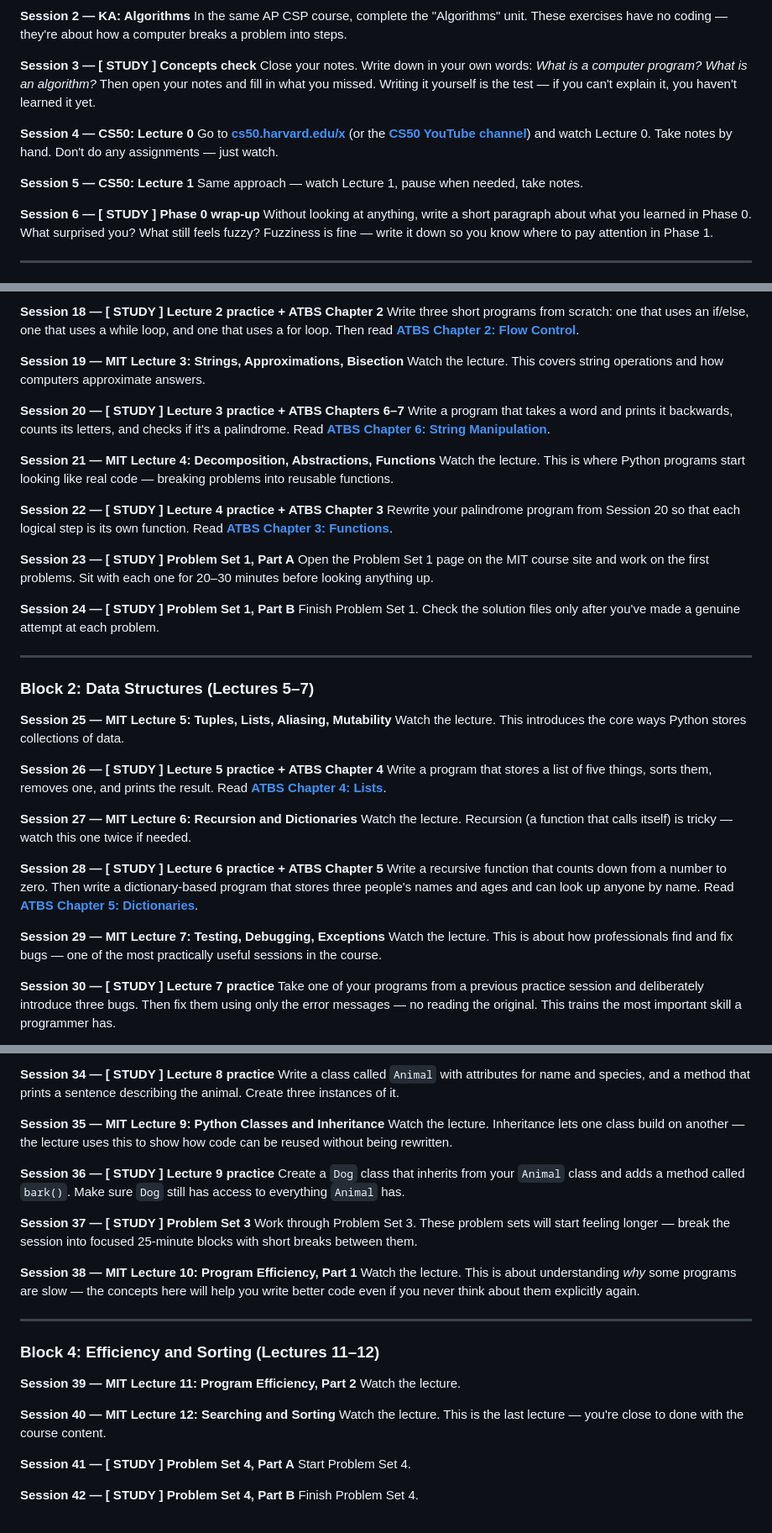
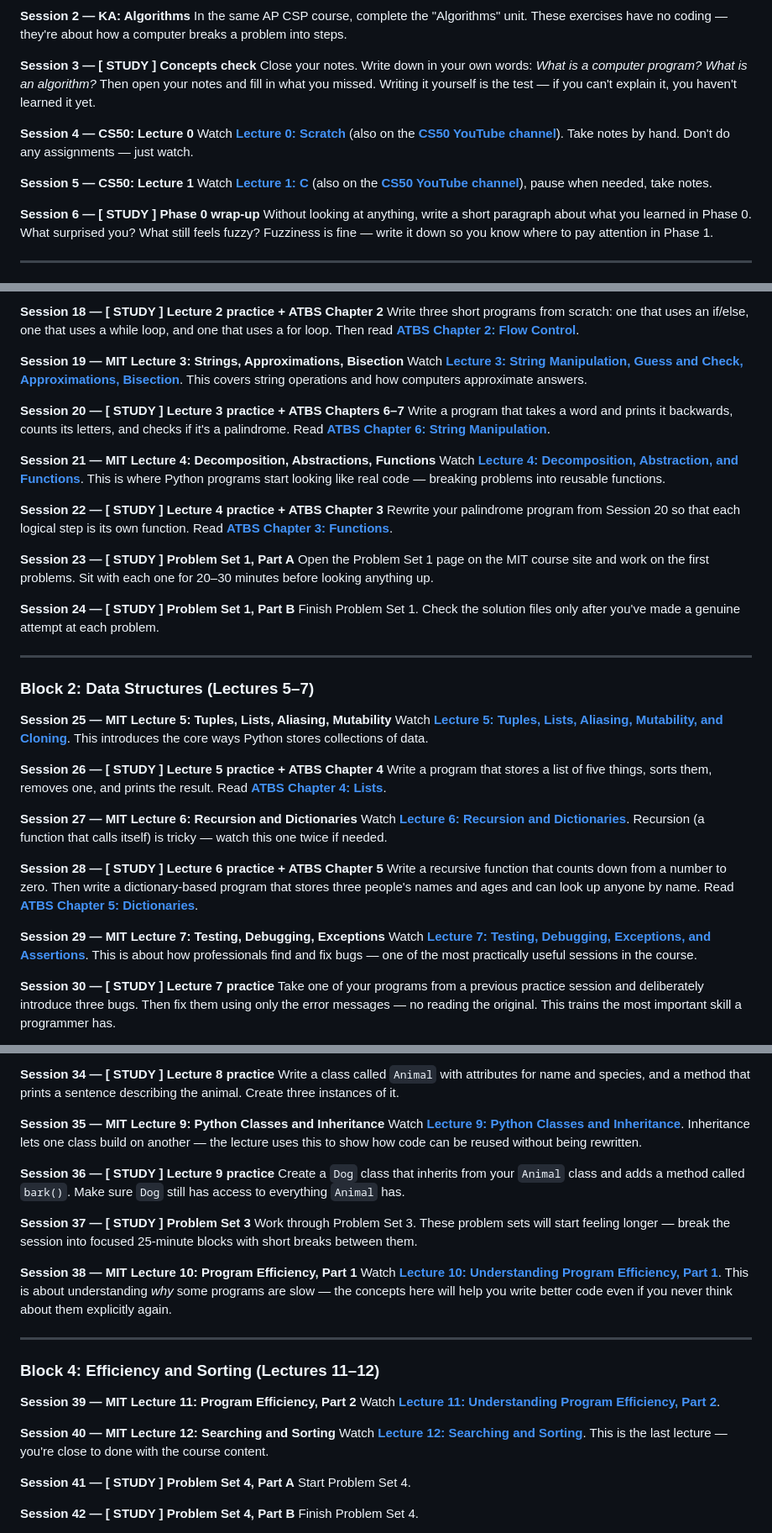
Before and after one commit to aredeex/coding_plan, a Markdown page: coding_plan.md, 3 parts joined by grey strips. Shown at 84% size. GitHub-like rendering.

Commit message:
Add direct links to all CS50 and MIT OCW lecture pages
Co-Authored-By: Claude Sonnet 4.6 <noreply@anthropic.com>

```diff
--- a/coding_plan.md
+++ b/coding_plan.md
@@ -17,10 +17,10 @@ In the same AP CSP course, complete the "Algorithms" unit. These exercises have
 Close your notes. Write down in your own words: *What is a computer program? What is an algorithm?* Then open your notes and fill in what you missed. Writing it yourself is the test — if you can't explain it, you haven't learned it yet.
 
 **Session 4 — CS50: Lecture 0**
-Go to **[cs50.harvard.edu/x](https://cs50.harvard.edu/x)** (or the **[CS50 YouTube channel](https://www.youtube.com/@cs50)**) and watch Lecture 0. Take notes by hand. Don't do any assignments — just watch.
+Watch **[Lecture 0: Scratch](https://cs50.harvard.edu/x/weeks/0/)** (also on the **[CS50 YouTube channel](https://www.youtube.com/@cs50)**). Take notes by hand. Don't do any assignments — just watch.
 
 **Session 5 — CS50: Lecture 1**
-Same approach — watch Lecture 1, pause when needed, take notes.
+Watch **[Lecture 1: C](https://cs50.harvard.edu/x/weeks/1/)** (also on the **[CS50 YouTube channel](https://www.youtube.com/@cs50)**), pause when needed, take notes.
 
 **Session 6 — [ STUDY ] Phase 0 wrap-up**
 Without looking at anything, write a short paragraph about what you learned in Phase 0. What surprised you? What still feels fuzzy? Fuzziness is fine — write it down so you know where to pay attention in Phase 1.
@@ -90,13 +90,13 @@ Watch the lecture. This covers if/else statements, `while` loops, and `for` loop
 Write three short programs from scratch: one that uses an if/else, one that uses a while loop, and one that uses a for loop. Then read **[ATBS Chapter 2: Flow Control](https://automatetheboringstuff.com/2e/chapter2/)**.
 
 **Session 19 — MIT Lecture 3: Strings, Approximations, Bisection**
-Watch the lecture. This covers string operations and how computers approximate answers.
+Watch **[Lecture 3: String Manipulation, Guess and Check, Approximations, Bisection](https://ocw.mit.edu/courses/6-0001-introduction-to-computer-science-and-programming-in-python-fall-2016/resources/lecture-3-string-manipulation-guess-and-check-approximations-bisection/)**. This covers string operations and how computers approximate answers.
 
 **Session 20 — [ STUDY ] Lecture 3 practice + ATBS Chapters 6–7**
 Write a program that takes a word and prints it backwards, counts its letters, and checks if it's a palindrome. Read **[ATBS Chapter 6: String Manipulation](https://automatetheboringstuff.com/2e/chapter6/)**.
 
 **Session 21 — MIT Lecture 4: Decomposition, Abstractions, Functions**
-Watch the lecture. This is where Python programs start looking like real code — breaking problems into reusable functions.
+Watch **[Lecture 4: Decomposition, Abstraction, and Functions](https://ocw.mit.edu/courses/6-0001-introduction-to-computer-science-and-programming-in-python-fall-2016/resources/lecture-4-decomposition-abstraction-and-functions/)**. This is where Python programs start looking like real code — breaking problems into reusable functions.
 
 **Session 22 — [ STUDY ] Lecture 4 practice + ATBS Chapter 3**
 Rewrite your palindrome program from Session 20 so that each logical step is its own function. Read **[ATBS Chapter 3: Functions](https://automatetheboringstuff.com/2e/chapter3/)**.
@@ -112,19 +112,19 @@ Finish Problem Set 1. Check the solution files only after you've made a genuine
 ### Block 2: Data Structures (Lectures 5–7)
 
 **Session 25 — MIT Lecture 5: Tuples, Lists, Aliasing, Mutability**
-Watch the lecture. This introduces the core ways Python stores collections of data.
+Watch **[Lecture 5: Tuples, Lists, Aliasing, Mutability, and Cloning](https://ocw.mit.edu/courses/6-0001-introduction-to-computer-science-and-programming-in-python-fall-2016/resources/lecture-5-tuples-lists-aliasing-mutability-and-cloning/)**. This introduces the core ways Python stores collections of data.
 
 **Session 26 — [ STUDY ] Lecture 5 practice + ATBS Chapter 4**
 Write a program that stores a list of five things, sorts them, removes one, and prints the result. Read **[ATBS Chapter 4: Lists](https://automatetheboringstuff.com/2e/chapter4/)**.
 
 **Session 27 — MIT Lecture 6: Recursion and Dictionaries**
-Watch the lecture. Recursion (a function that calls itself) is tricky — watch this one twice if needed.
+Watch **[Lecture 6: Recursion and Dictionaries](https://ocw.mit.edu/courses/6-0001-introduction-to-computer-science-and-programming-in-python-fall-2016/resources/lecture-6-recursion-and-dictionaries/)**. Recursion (a function that calls itself) is tricky — watch this one twice if needed.
 
 **Session 28 — [ STUDY ] Lecture 6 practice + ATBS Chapter 5**
 Write a recursive function that counts down from a number to zero. Then write a dictionary-based program that stores three people's names and ages and can look up anyone by name. Read **[ATBS Chapter 5: Dictionaries](https://automatetheboringstuff.com/2e/chapter5/)**.
 
 **Session 29 — MIT Lecture 7: Testing, Debugging, Exceptions**
-Watch the lecture. This is about how professionals find and fix bugs — one of the most practically useful sessions in the course.
+Watch **[Lecture 7: Testing, Debugging, Exceptions, and Assertions](https://ocw.mit.edu/courses/6-0001-introduction-to-computer-science-and-programming-in-python-fall-2016/resources/lecture-7-testing-debugging-exceptions-and-assertions/)**. This is about how professionals find and fix bugs — one of the most practically useful sessions in the course.
 
 **Session 30 — [ STUDY ] Lecture 7 practice**
 Take one of your programs from a previous practice session and deliberately introduce three bugs. Then fix them using only the error messages — no reading the original. This trains the most important skill a programmer has.
@@ -146,7 +146,7 @@ Watch the lecture. OOP is a way of organizing code around real-world objects —
 Write a class called `Animal` with attributes for name and species, and a method that prints a sentence describing the animal. Create three instances of it.
 
 **Session 35 — MIT Lecture 9: Python Classes and Inheritance**
-Watch the lecture. Inheritance lets one class build on another — the lecture uses this to show how code can be reused without being rewritten.
+Watch **[Lecture 9: Python Classes and Inheritance](https://ocw.mit.edu/courses/6-0001-introduction-to-computer-science-and-programming-in-python-fall-2016/resources/lecture-9-python-classes-and-inheritance/)**. Inheritance lets one class build on another — the lecture uses this to show how code can be reused without being rewritten.
 
 **Session 36 — [ STUDY ] Lecture 9 practice**
 Create a `Dog` class that inherits from your `Animal` class and adds a method called `bark()`. Make sure `Dog` still has access to everything `Animal` has.
@@ -155,17 +155,17 @@ Create a `Dog` class that inherits from your `Animal` class and adds a method ca
 Work through Problem Set 3. These problem sets will start feeling longer — break the session into focused 25-minute blocks with short breaks between them.
 
 **Session 38 — MIT Lecture 10: Program Efficiency, Part 1**
-Watch the lecture. This is about understanding *why* some programs are slow — the concepts here will help you write better code even if you never think about them explicitly again.
+Watch **[Lecture 10: Understanding Program Efficiency, Part 1](https://ocw.mit.edu/courses/6-0001-introduction-to-computer-science-and-programming-in-python-fall-2016/resources/lecture-10-understanding-program-efficiency-part-1/)**. This is about understanding *why* some programs are slow — the concepts here will help you write better code even if you never think about them explicitly again.
 
 ---
 
 ### Block 4: Efficiency and Sorting (Lectures 11–12)
 
 **Session 39 — MIT Lecture 11: Program Efficiency, Part 2**
-Watch the lecture.
+Watch **[Lecture 11: Understanding Program Efficiency, Part 2](https://ocw.mit.edu/courses/6-0001-introduction-to-computer-science-and-programming-in-python-fall-2016/resources/lecture-11-understanding-program-efficiency-part-2/)**.
 
 **Session 40 — MIT Lecture 12: Searching and Sorting**
-Watch the lecture. This is the last lecture — you're close to done with the course content.
+Watch **[Lecture 12: Searching and Sorting](https://ocw.mit.edu/courses/6-0001-introduction-to-computer-science-and-programming-in-python-fall-2016/resources/lecture-12-searching-and-sorting/)**. This is the last lecture — you're close to done with the course content.
 
 **Session 41 — [ STUDY ] Problem Set 4, Part A**
 Start Problem Set 4.
```
Also changed, not shown: other parts of coding_plan.md (+3 -3 lines).
